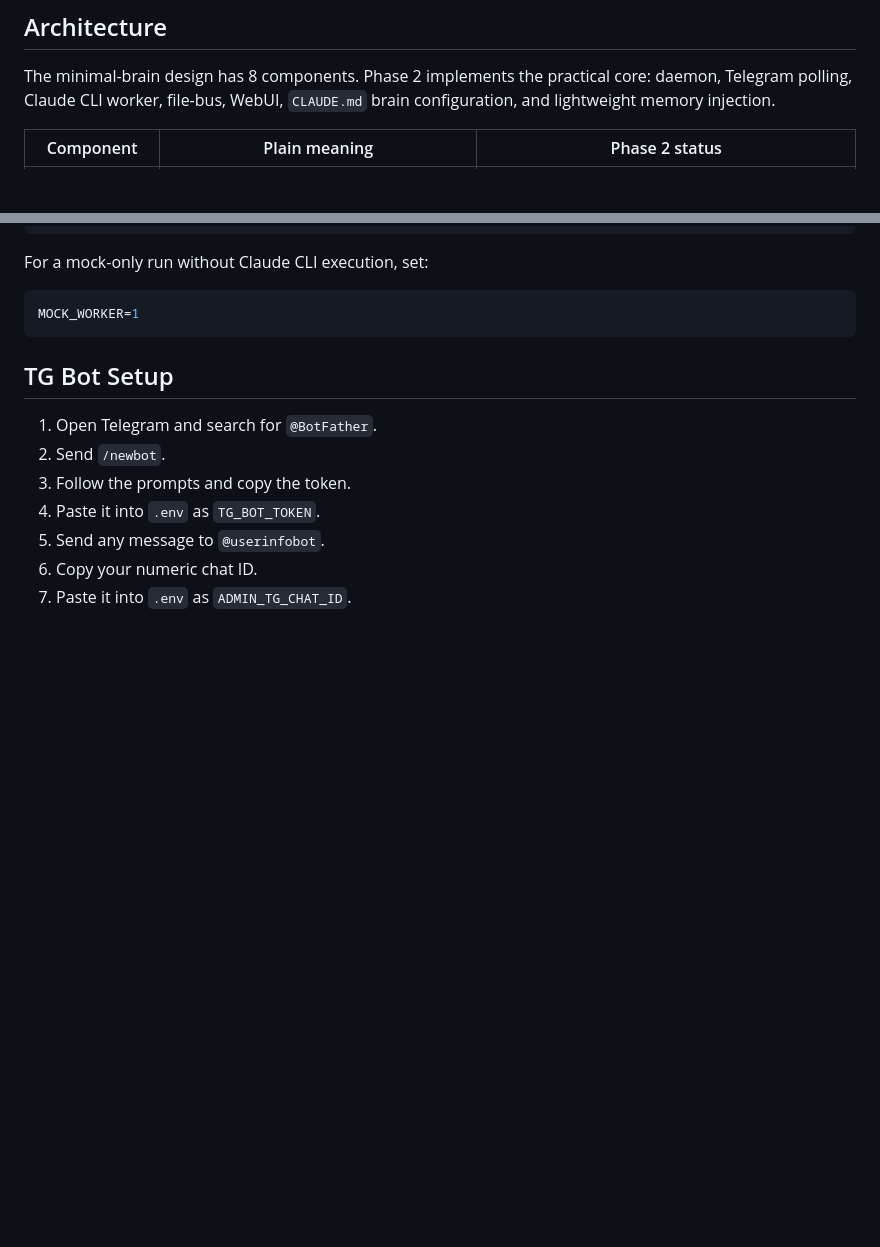
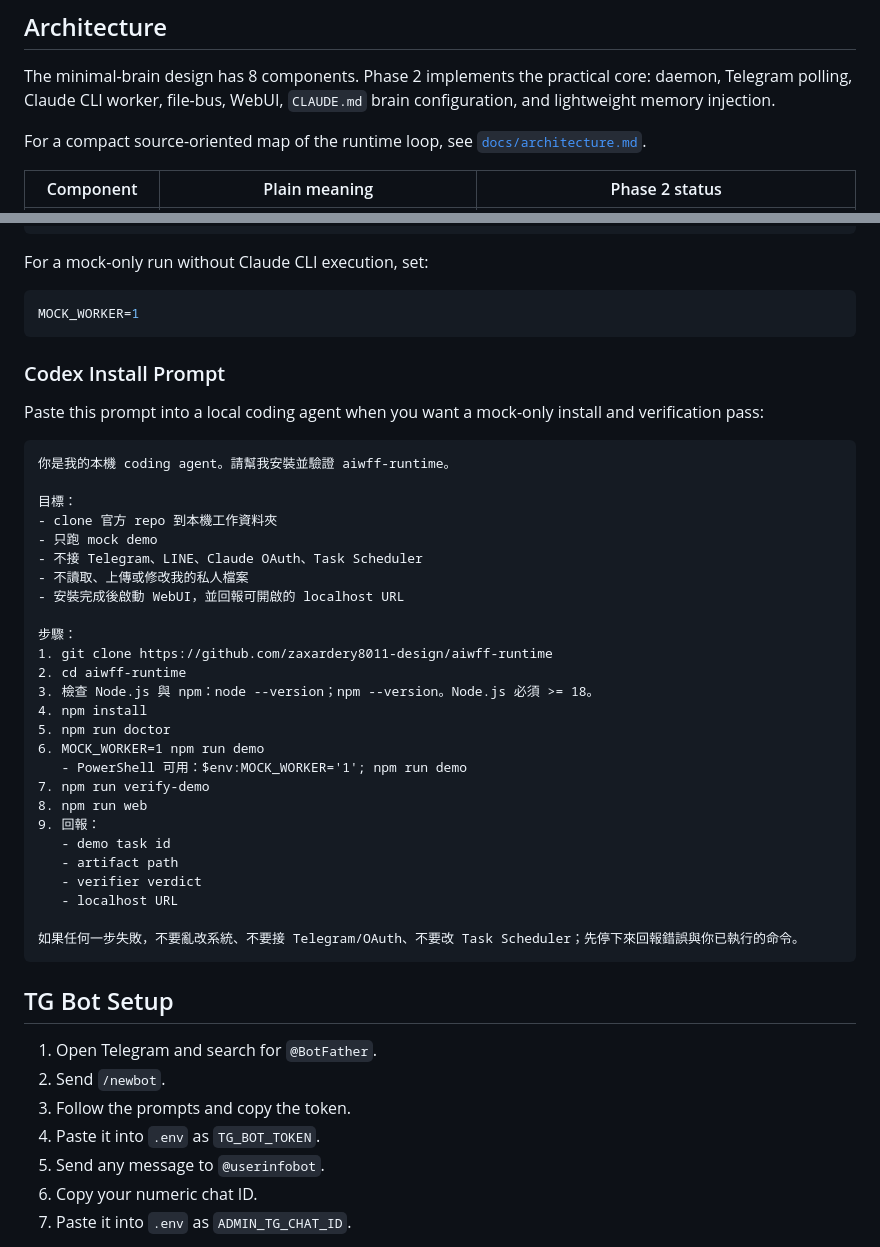
Before and after one commit to zaxardery8011-design/aiwff-runtime, a Markdown page: README.md, 2 parts joined by grey strips. Drawn GitHub-style; blank space fills up the shorter version.

````diff
--- a/README.md
+++ b/README.md
@@ -42,6 +42,8 @@ aiwff-runtime is the L5 base: a single-machine agent runtime with persistent tas
 ## Architecture
 
 The minimal-brain design has 8 components. Phase 2 implements the practical core: daemon, Telegram polling, Claude CLI worker, file-bus, WebUI, `CLAUDE.md` brain configuration, and lightweight memory injection.
+
+For a compact source-oriented map of the runtime loop, see [`docs/architecture.md`](docs/architecture.md).
 
 | Component | Plain meaning | Phase 2 status |
 |---|---|---|
@@ -144,6 +146,39 @@ For a mock-only run without Claude CLI execution, set:
 
 ```env
 MOCK_WORKER=1
+```
+
+### Codex Install Prompt
+
+Paste this prompt into a local coding agent when you want a mock-only install and verification pass:
+
+```text
+你是我的本機 coding agent。請幫我安裝並驗證 aiwff-runtime。
+
+目標：
+- clone 官方 repo 到本機工作資料夾
+- 只跑 mock demo
+- 不接 Telegram、LINE、Claude OAuth、Task Scheduler
+- 不讀取、上傳或修改我的私人檔案
+- 安裝完成後啟動 WebUI，並回報可開啟的 localhost URL
+
+步驟：
+1. git clone https://github.com/zaxardery8011-design/aiwff-runtime
+2. cd aiwff-runtime
+3. 檢查 Node.js 與 npm：node --version；npm --version。Node.js 必須 >= 18。
+4. npm install
+5. npm run doctor
+6. MOCK_WORKER=1 npm run demo
+   - PowerShell 可用：$env:MOCK_WORKER='1'; npm run demo
+7. npm run verify-demo
+8. npm run web
+9. 回報：
+   - demo task id
+   - artifact path
+   - verifier verdict
+   - localhost URL
+
+如果任何一步失敗，不要亂改系統、不要接 Telegram/OAuth、不要改 Task Scheduler；先停下來回報錯誤與你已執行的命令。
 ```
 
 ## TG Bot Setup
````
Also changed, not shown: docs/architecture.md (added, +94 -0 lines).
